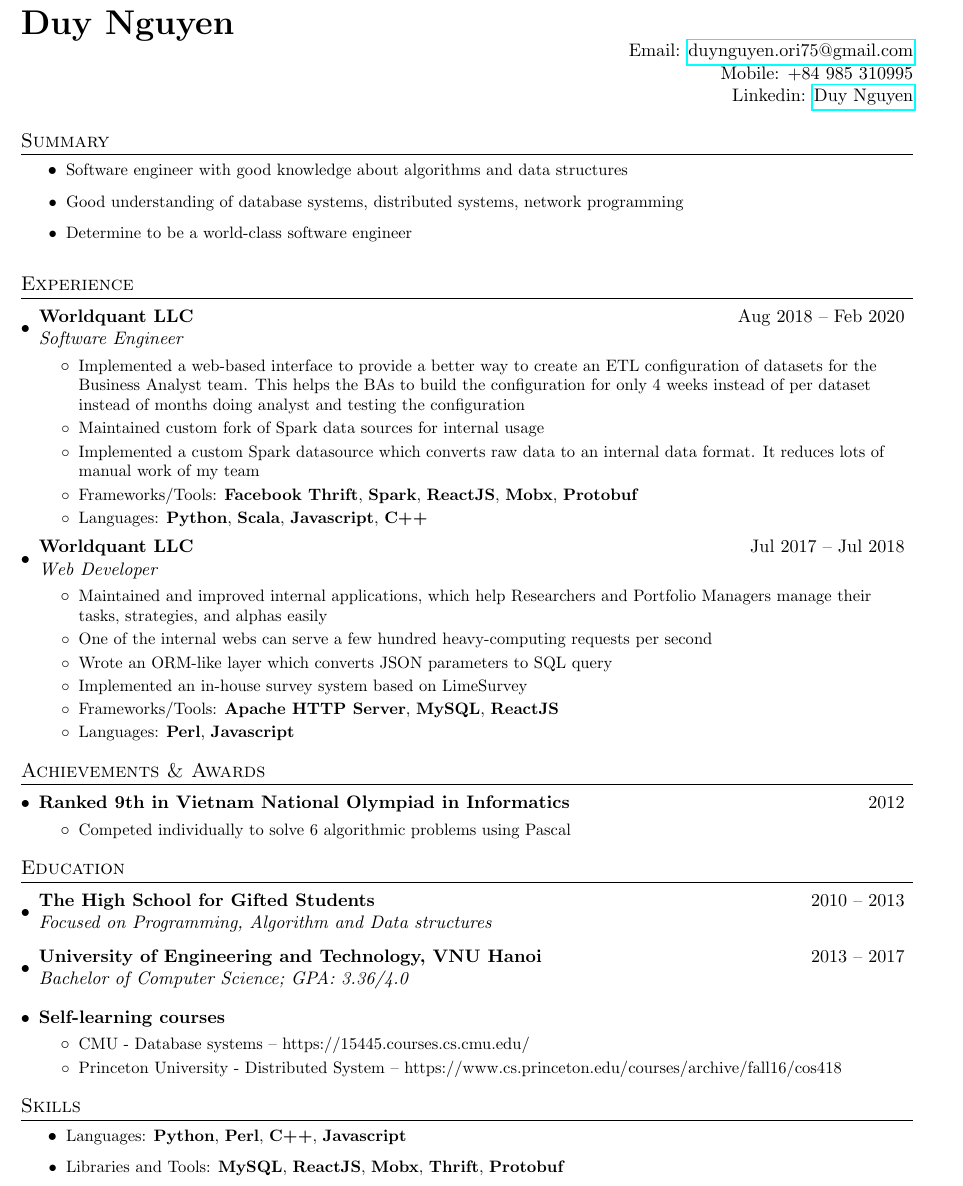
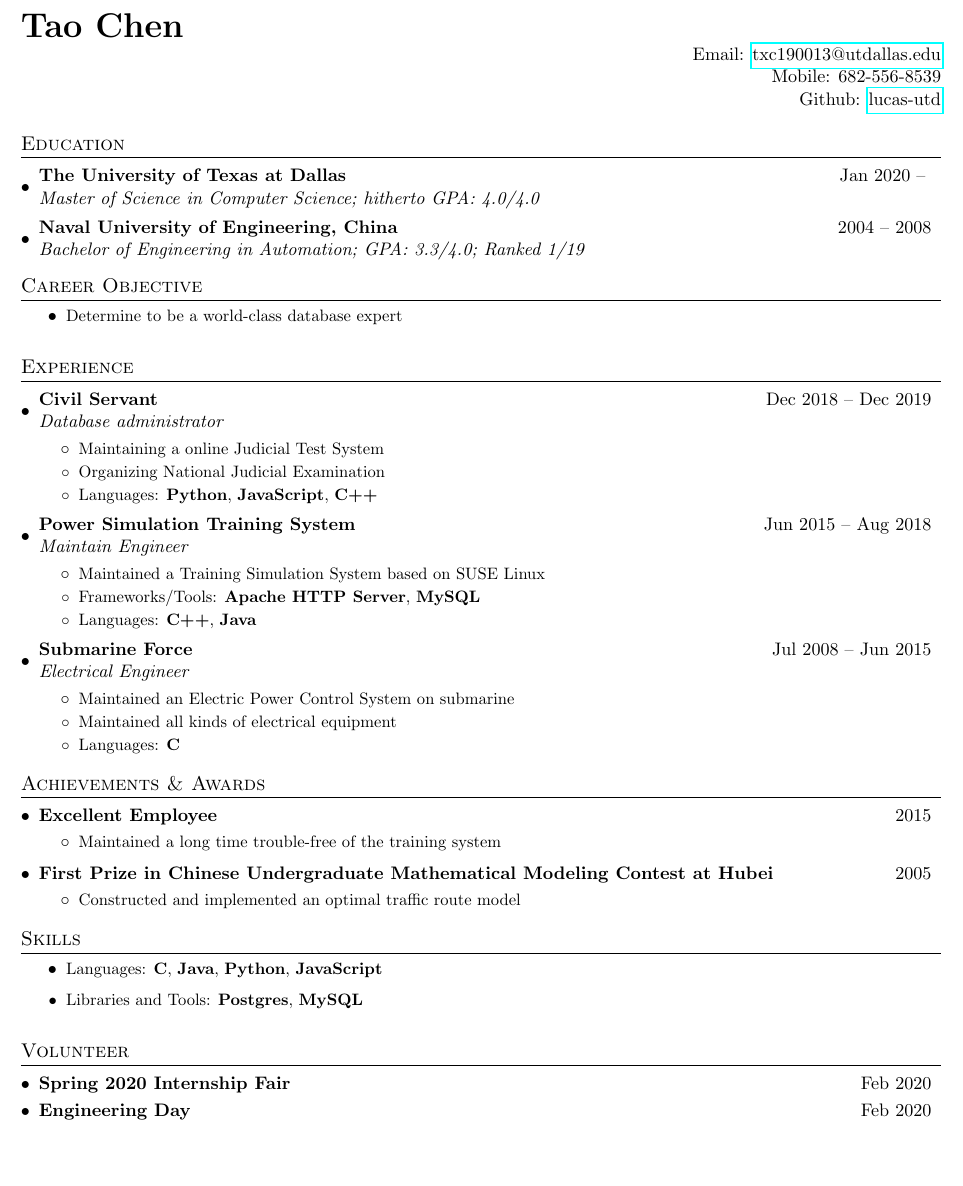
Before and after one commit to lucas-utd/resume, a LaTeX CV (resume.tex): part of the page, cut at the place of the change, the shorter picture padded with empty space. Compiled offline with pdfLaTeX.

Commit message:
The First Changing

```diff
--- a/resume.tex
+++ b/resume.tex
@@ -1,4 +1,4 @@
-\documentclass[a4paper,11pt]{article}
+\documentclass[letterpaper,11pt]{article}
 
 \usepackage{latexsym}
 \usepackage[empty]{fullpage}
@@ -77,45 +77,68 @@
 
 %----------HEADING-----------------
 \begin{tabular*}{\textwidth}{l@{\extracolsep{\fill}}r}
-  \textbf{\huge Duy Nguyen} \\
-  & Email: \href{mailto:duynguyen.ori75@gmail.com}{duynguyen.ori75@gmail.com}\\
-  & Mobile: +84 985 310995 \\
-  & Linkedin: \href{https://www.linkedin.com/in/duynguyen269/}{Duy Nguyen}
+  \textbf{\huge Tao Chen} \\
+  & Email: \href{mailto:txc190013@utdallas.edu}{txc190013@utdallas.edu}\\
+  & Mobile: 682-556-8539 \\
+  & Github: \href{https://github.com/lucas-utd}{lucas-utd}
 \end{tabular*}
 
-%-----------SUMMARY-----------------
-\section{Summary}
+%-----------EDUCATION------------
+\section{Education}
+\resumeSubHeadingListStart
+\resumeSubhead
+{The University of Texas at Dallas} {Jan 2020 -- }
+{Master of Science in Computer Science; hitherto GPA: 4.0/4.0}
+
+\resumeSubhead
+{Naval University of Engineering, China} {2004 -- 2008}
+{Bachelor of Engineering in Automation; GPA: 3.3/4.0; Ranked 1/19}
+
+%\resumeSubheadTwo
+%{Self-learning courses}{}
+%\resumeItemListStart
+%\resumeItem{CMU - Database systems -- https://15445.courses.cs.cmu.edu/}
+%\resumeItem{CMU - Introduction to Computer Systems}
+%\resumeItemListEnd
+\resumeSubHeadingListEnd
+
+%-----------CAREER OBJECTIVE-----------------
+\section{Career Objective}
   \resumeItemListStart
-    \resumeItem{Software engineer with good knowledge about algorithms and data structures}
-    \resumeItem{Good understanding of database systems, distributed systems, network programming}
-    \resumeItem{Determine to be a world-class software engineer}
+    \resumeItem{Determine to be a world-class database expert}
   \resumeItemListEnd
+
 
 %-----------EXPERIENCE-----------------
 \section{Experience}
   \resumeSubHeadingListStart
     \resumeSubhead
-      {Worldquant LLC}{Aug 2018 – Feb 2020}
-      {Software Engineer}
+      {Civil Servant}{Dec 2018 -- Dec 2019}
+      {Database administrator}
       \resumeItemListStart
-        \resumeItem{Implemented a web-based interface to provide a better way to create an ETL configuration of datasets for the Business Analyst team. This helps the BAs to build the configuration for only 4 weeks instead of per dataset instead of months doing analyst and testing the configuration}
-        \resumeItem{Maintained custom fork of Spark data sources for internal usage}
-        \resumeItem{Implemented a custom Spark datasource which converts raw data to an internal data format. It reduces lots of manual work of my team}
-        \resumeItem{Frameworks/Tools: \textbf{Facebook Thrift}, \textbf{Spark}, \textbf{ReactJS}, \textbf{Mobx}, \textbf{Protobuf}}
-        \resumeItem{Languages: \textbf{Python}, \textbf{Scala}, \textbf{Javascript}, \textbf{C++}}
+        \resumeItem{Maintaining a online Judicial Test System}
+        \resumeItem{Organizing National Judicial Examination}
+        \resumeItem{Languages: \textbf{Python}, \textbf{JavaScript}, \textbf{C++}}
       \resumeItemListEnd
 
     \resumeSubhead
-      {Worldquant LLC}{Jul 2017 – Jul 2018}
-      {Web Developer}
+      {Power Simulation Training System}{Jun 2015 -- Aug 2018}
+      {Maintain Engineer}
       \resumeItemListStart
-        \resumeItem{Maintained and improved internal applications, which help Researchers and Portfolio Managers manage their tasks, strategies, and alphas easily}
-        \resumeItem{One of the internal webs can serve a few hundred heavy-computing requests per second}
-        \resumeItem{Wrote an ORM-like layer which converts JSON parameters to SQL query}
-        \resumeItem{Implemented an in-house survey system based on LimeSurvey}
-        \resumeItem{Frameworks/Tools: \textbf{Apache HTTP Server}, \textbf{MySQL}, \textbf{ReactJS}}
-        \resumeItem{Languages: \textbf{Perl}, \textbf{Javascript}}
+        \resumeItem{Maintained a Training Simulation System based on SUSE Linux}
+        \resumeItem{Frameworks/Tools: \textbf{Apache HTTP Server}, \textbf{MySQL}}
+        \resumeItem{Languages: \textbf{C++}, \textbf{Java}}
       \resumeItemListEnd
+
+    \resumeSubhead
+     {Submarine Force}{Jul 2008 -- Jun 2015}
+     {Electrical Engineer}
+     \resumeItemListStart
+     \resumeItem{Maintained an Electric Power Control System on submarine}
+     \resumeItem{Maintained all kinds of electrical equipment}
+     \resumeItem{Languages: \textbf{C}}
+     \resumeItemListEnd
+
   \resumeSubHeadingListEnd
 
 
@@ -123,37 +146,38 @@
 %-----------AWARDS----------
 \section{Achievements \& Awards}
   \resumeSubHeadingListStart
+
+  \resumeSubheadTwo
+  {Excellent Employee}{2015}
+  \resumeItemListStart
+    \resumeItem{Maintained a long time trouble-free of the training system}
+  \resumeItemListEnd
+
     \resumeSubheadTwo
-      {Ranked 9th in Vietnam National Olympiad in Informatics}{2012}
+      {First Prize in Chinese Undergraduate Mathematical Modeling Contest at Hubei}{2005}
       \resumeItemListStart
-        \resumeItem{Competed individually to solve 6 algorithmic problems using Pascal}
+        \resumeItem{Constructed and implemented an optimal traffic route model}
       \resumeItemListEnd
   \resumeSubHeadingListEnd
 
 
-
-%-----------EDUCATION------------
-\section{Education}
-  \resumeSubHeadingListStart
-    \resumeSubhead
-      {The High School for Gifted Students}{2010 -- 2013}
-      {Focused on Programming, Algorithm and Data structures}
-    \resumeSubhead
-      {University of Engineering and Technology, VNU Hanoi}{2013 -- 2017}
-      {Bachelor of Computer Science;  GPA: 3.36/4.0}
-    \resumeSubheadTwo
-      {Self-learning courses}{}
-      \resumeItemListStart
-        \resumeItem{CMU - Database systems -- https://15445.courses.cs.cmu.edu/}
-        \resumeItem{Princeton University - Distributed System -- https://www.cs.princeton.edu/courses/archive/fall16/cos418}
-      \resumeItemListEnd
-  \resumeSubHeadingListEnd
-
 %-----------SKILLS-----------------
 \section{Skills}
   \resumeItemListStart
-    \resumeItem{Languages: \textbf{Python}, \textbf{Perl}, \textbf{C++}, \textbf{Javascript}}
-    \resumeItem{Libraries and Tools: \textbf{MySQL}, \textbf{ReactJS}, \textbf{Mobx}, \textbf{Thrift}, \textbf{Protobuf}}
+    \resumeItem{Languages: \textbf{C}, \textbf{Java}, \textbf{Python}, \textbf{JavaScript}}
+    \resumeItem{Libraries and Tools: \textbf{Postgres}, \textbf{MySQL}}
   \resumeItemListEnd
 
+%-----------VOLUNTEER-----------------
+\section{Volunteer}
+\resumeSubHeadingListStart
+
+\resumeSubheadTwo
+{Spring 2020 Internship Fair}{Feb 2020}
+
+\resumeSubheadTwo
+{Engineering Day}{Feb 2020}
+
+\resumeSubHeadingListEnd
+
 \end{document}
```
